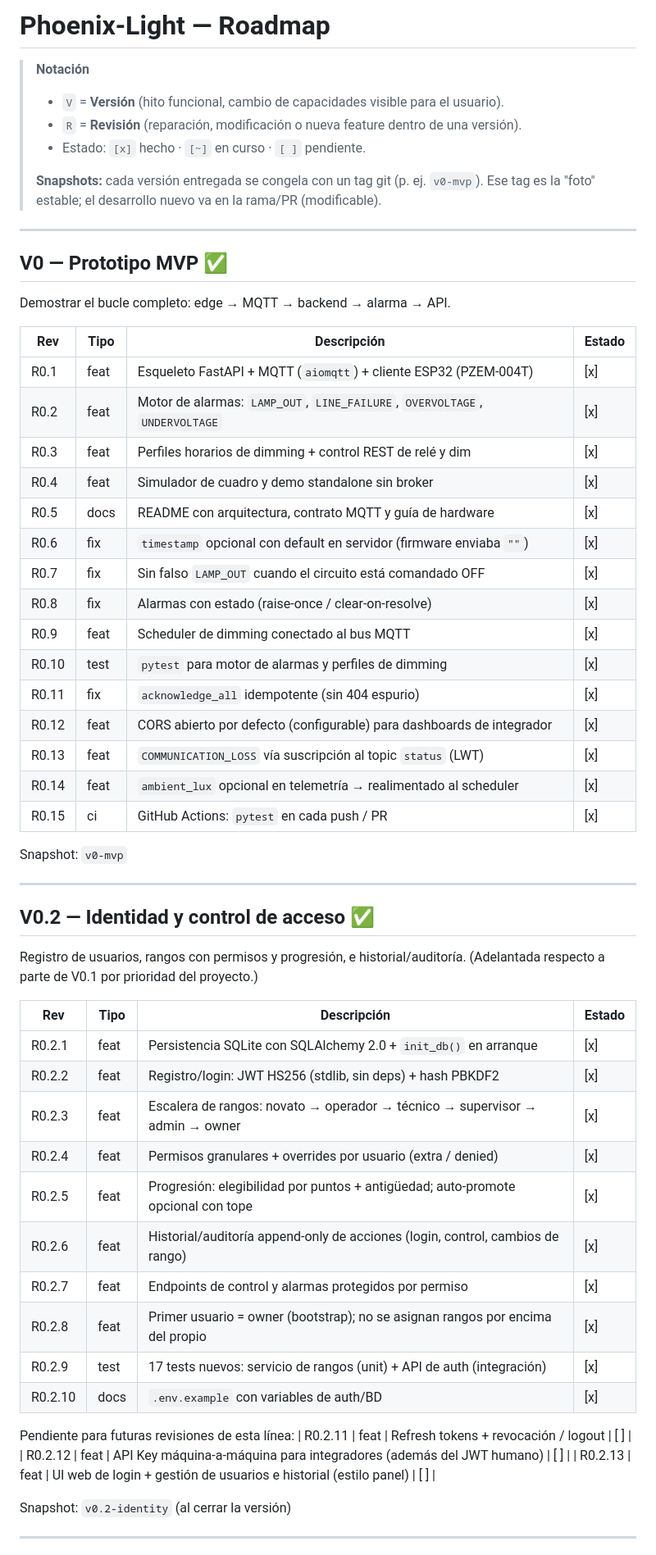
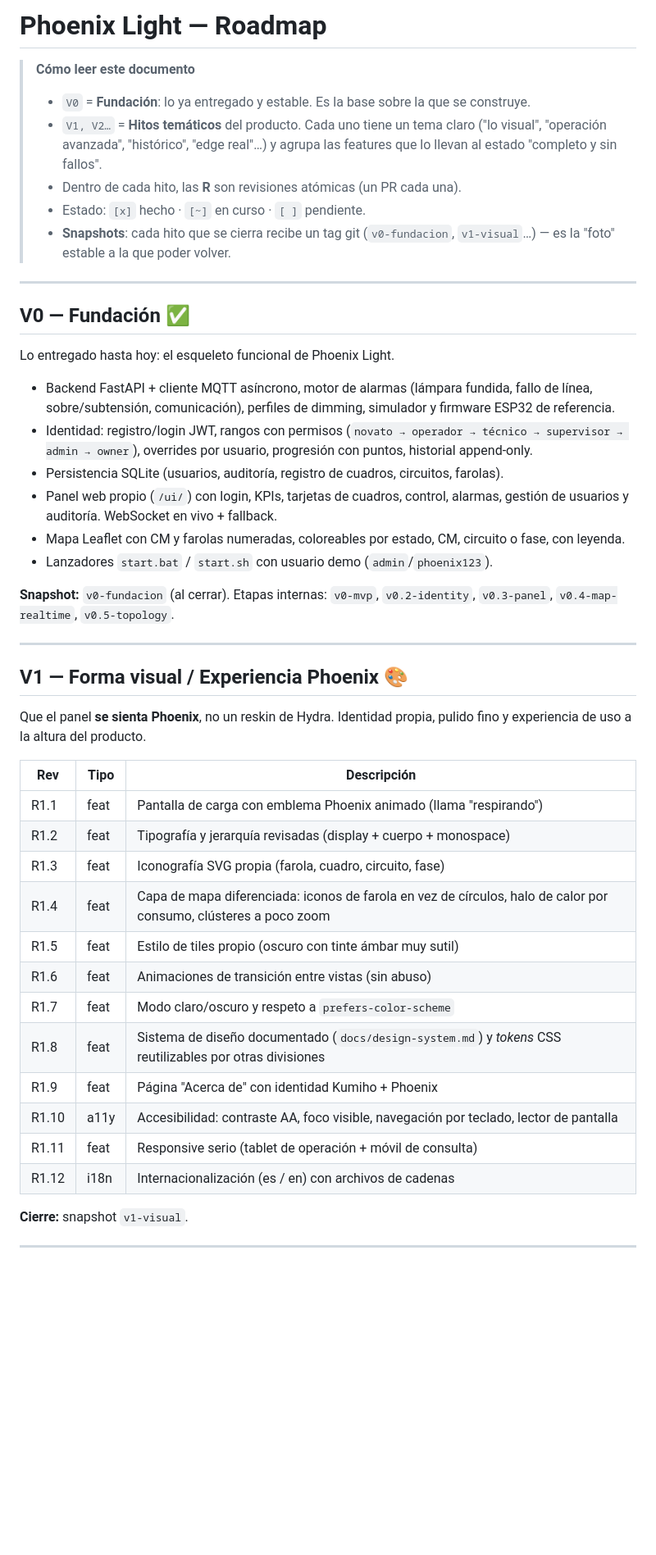
Before and after one commit to r2ocelot-ui/Phoenix-Ligth, a Markdown page: ROADMAP.md, the part around one of its changes. Shown at 82% size. Rendered like a GitHub page; blank space fills up the shorter version.

```diff
--- a/ROADMAP.md
+++ b/ROADMAP.md
@@ -1,63 +1,59 @@
-# Phoenix-Light — Roadmap
+# Phoenix Light — Roadmap
 
-> **Notación**
-> - `V` = **Versión** (hito funcional, cambio de capacidades visible para el usuario).
-> - `R` = **Revisión** (reparación, modificación o nueva feature dentro de una versión).
+> **Cómo leer este documento**
+> - `V0` = **Fundación**: lo ya entregado y estable. Es la base sobre la que se construye.
+> - `V1, V2…` = **Hitos temáticos** del producto. Cada uno tiene un tema claro
+>   ("lo visual", "operación avanzada", "histórico", "edge real"…) y agrupa
+>   las features que lo llevan al estado "completo y sin fallos".
+> - Dentro de cada hito, las **R** son revisiones atómicas (un PR cada una).
 > - Estado: `[x]` hecho · `[~]` en curso · `[ ]` pendiente.
->
-> **Snapshots:** cada versión entregada se congela con un tag git (p. ej. `v0-mvp`).
-> Ese tag es la "foto" estable; el desarrollo nuevo va en la rama/PR (modificable).
+> - **Snapshots**: cada hito que se cierra recibe un tag git
+>   (`v0-fundacion`, `v1-visual`…) — es la "foto" estable a la que poder volver.
 
 ---
 
-## V0 — Prototipo MVP ✅
-Demostrar el bucle completo: edge → MQTT → backend → alarma → API.
+## V0 — Fundación ✅
+Lo entregado hasta hoy: el esqueleto funcional de Phoenix Light.
 
-| Rev | Tipo | Descripción | Estado |
-|---|---|---|---|
-| R0.1 | feat | Esqueleto FastAPI + MQTT (`aiomqtt`) + cliente ESP32 (PZEM-004T) | [x] |
-| R0.2 | feat | Motor de alarmas: `LAMP_OUT`, `LINE_FAILURE`, `OVERVOLTAGE`, `UNDERVOLTAGE` | [x] |
-| R0.3 | feat | Perfiles horarios de dimming + control REST de relé y dim | [x] |
-| R0.4 | feat | Simulador de cuadro y demo standalone sin broker | [x] |
-| R0.5 | docs | README con arquitectura, contrato MQTT y guía de hardware | [x] |
-| R0.6 | fix | `timestamp` opcional con default en servidor (firmware enviaba `""`) | [x] |
-| R0.7 | fix | Sin falso `LAMP_OUT` cuando el circuito está comandado OFF | [x] |
-| R0.8 | fix | Alarmas con estado (raise-once / clear-on-resolve) | [x] |
-| R0.9 | feat | Scheduler de dimming conectado al bus MQTT | [x] |
-| R0.10 | test | `pytest` para motor de alarmas y perfiles de dimming | [x] |
-| R0.11 | fix | `acknowledge_all` idempotente (sin 404 espurio) | [x] |
-| R0.12 | feat | CORS abierto por defecto (configurable) para dashboards de integrador | [x] |
-| R0.13 | feat | `COMMUNICATION_LOSS` vía suscripción al topic `status` (LWT) | [x] |
-| R0.14 | feat | `ambient_lux` opcional en telemetría → realimentado al scheduler | [x] |
-| R0.15 | ci | GitHub Actions: `pytest` en cada push / PR | [x] |
+- Backend FastAPI + cliente MQTT asíncrono, motor de alarmas (lámpara
+  fundida, fallo de línea, sobre/subtensión, comunicación), perfiles de
+  dimming, simulador y firmware ESP32 de referencia.
+- Identidad: registro/login JWT, rangos con permisos
+  (`novato → operador → técnico → supervisor → admin → owner`), overrides
+  por usuario, progresión con puntos, historial append-only.
+- Persistencia SQLite (usuarios, auditoría, registro de cuadros, circuitos,
+  farolas).
+- Panel web propio (`/ui/`) con login, KPIs, tarjetas de cuadros, control,
+  alarmas, gestión de usuarios y auditoría. WebSocket en vivo + fallback.
+- Mapa Leaflet con CM y farolas numeradas, coloreables por estado, CM,
+  circuito o fase, con leyenda.
+- Lanzadores `start.bat` / `start.sh` con usuario demo (`admin`/`phoenix123`).
 
-Snapshot: `v0-mvp`
+**Snapshot:** `v0-fundacion` (al cerrar). Etapas internas: `v0-mvp`,
+`v0.2-identity`, `v0.3-panel`, `v0.4-map-realtime`, `v0.5-topology`.
 
 ---
 
-## V0.2 — Identidad y control de acceso ✅
-Registro de usuarios, rangos con permisos y progresión, e historial/auditoría.
-(Adelantada respecto a parte de V0.1 por prioridad del proyecto.)
+## V1 — Forma visual / Experiencia Phoenix 🎨
+Que el panel **se sienta Phoenix**, no un reskin de Hydra. Identidad propia,
+pulido fino y experiencia de uso a la altura del producto.
 
-| Rev | Tipo | Descripción | Estado |
-|---|---|---|---|
-| R0.2.1 | feat | Persistencia SQLite con SQLAlchemy 2.0 + `init_db()` en arranque | [x] |
-| R0.2.2 | feat | Registro/login: JWT HS256 (stdlib, sin deps) + hash PBKDF2 | [x] |
-| R0.2.3 | feat | Escalera de rangos: novato → operador → técnico → supervisor → admin → owner | [x] |
-| R0.2.4 | feat | Permisos granulares + overrides por usuario (extra / denied) | [x] |
-| R0.2.5 | feat | Progresión: elegibilidad por puntos + antigüedad; auto-promote opcional con tope | [x] |
-| R0.2.6 | feat | Historial/auditoría append-only de acciones (login, control, cambios de rango) | [x] |
-| R0.2.7 | feat | Endpoints de control y alarmas protegidos por permiso | [x] |
-| R0.2.8 | feat | Primer usuario = owner (bootstrap); no se asignan rangos por encima del propio | [x] |
-| R0.2.9 | test | 17 tests nuevos: servicio de rangos (unit) + API de auth (integración) | [x] |
-| R0.2.10 | docs | `.env.example` con variables de auth/BD | [x] |
+| Rev | Tipo | Descripción |
+|---|---|---|
+| R1.1 | feat | Pantalla de carga con emblema Phoenix animado (llama "respirando") |
+| R1.2 | feat | Tipografía y jerarquía revisadas (display + cuerpo + monospace) |
+| R1.3 | feat | Iconografía SVG propia (farola, cuadro, circuito, fase) |
+| R1.4 | feat | Capa de mapa diferenciada: iconos de farola en vez de círculos, halo de calor por consumo, clústeres a poco zoom |
+| R1.5 | feat | Estilo de tiles propio (oscuro con tinte ámbar muy sutil) |
+| R1.6 | feat | Animaciones de transición entre vistas (sin abuso) |
+| R1.7 | feat | Modo claro/oscuro y respeto a `prefers-color-scheme` |
+| R1.8 | feat | Sistema de diseño documentado (`docs/design-system.md`) y *tokens* CSS reutilizables por otras divisiones |
+| R1.9 | feat | Página "Acerca de" con identidad Kumiho + Phoenix |
+| R1.10 | a11y | Accesibilidad: contraste AA, foco visible, navegación por teclado, lector de pantalla |
+| R1.11 | feat | Responsive serio (tablet de operación + móvil de consulta) |
+| R1.12 | i18n | Internacionalización (es / en) con archivos de cadenas |
 
-Pendiente para futuras revisiones de esta línea:
-| R0.2.11 | feat | Refresh tokens + revocación / logout | [ ] |
-| R0.2.12 | feat | API Key máquina-a-máquina para integradores (además del JWT humano) | [ ] |
-| R0.2.13 | feat | UI web de login + gestión de usuarios e historial (estilo panel) | [ ] |
-
-Snapshot: `v0.2-identity` (al cerrar la versión)
+**Cierre:** snapshot `v1-visual`.
 
 ---
 
```
Also changed, not shown: other parts of ROADMAP.md (+137 -122 lines).
